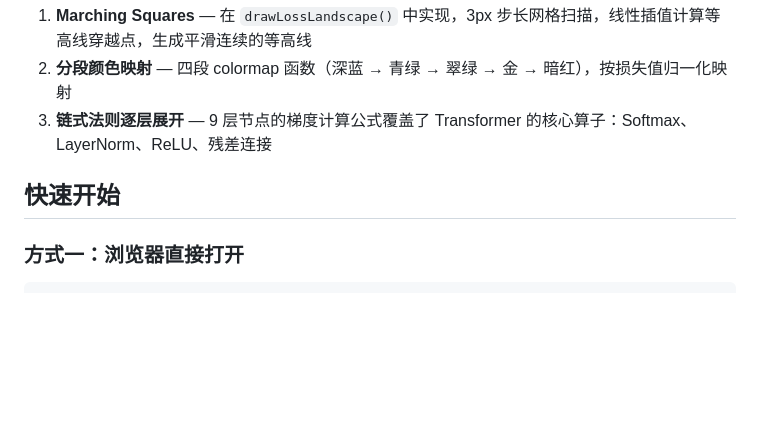
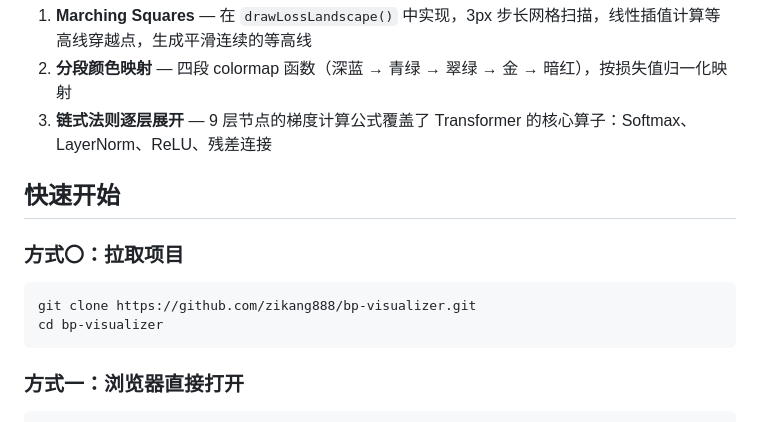
Before and after one commit to zikang888/bp-visualizer, a Markdown page: README.md, the part around one of its changes. Rendered like a GitHub page; blank space fills up the shorter version.

Commit message:
docs: 修复 README 截图引用，添加 git clone 拉取方法
- 移除不存在的 ./screenshot.png 引用
- 修复 LICENSE 与 stack badge 的无效链接
- 新增「方式〇：拉取项目」包含完整 git clone 命令

````diff
--- a/README.md
+++ b/README.md
@@ -69,6 +67,13 @@ backprop-visualizer/
 
 ## 快速开始
 
+### 方式〇：拉取项目
+
+```bash
+git clone https://github.com/zikang888/bp-visualizer.git
+cd bp-visualizer
+```
+
 ### 方式一：浏览器直接打开
 
 ```bash
````
Also changed, not shown: other parts of README.md (+2 -4 lines).
